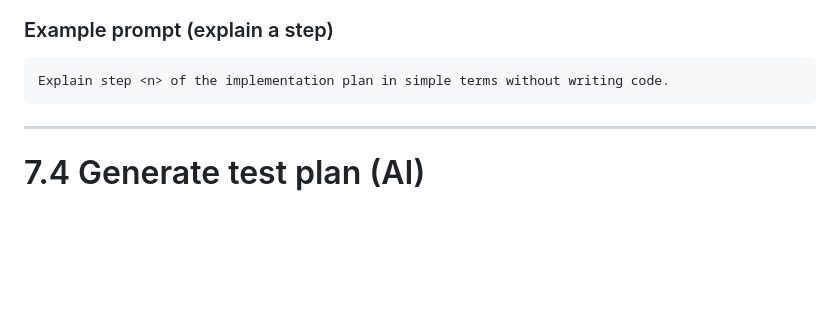
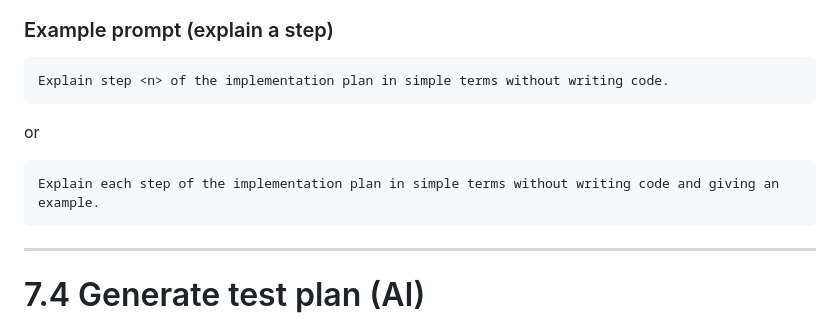
Before and after one commit to tomjoy75/camagru_php, a Markdown page: docs/WORKFLOW.md, the part around the change. GitHub-like rendering; blank space fills up the shorter version.

Commit message:
docs(workflow): update implementation plan explanation to include examples for clarity

````diff
--- a/docs/WORKFLOW.md
+++ b/docs/WORKFLOW.md
@@ -388,7 +388,10 @@ If unclear, ask the AI to explain the step before coding.
 ```
 Explain step <n> of the implementation plan in simple terms without writing code.
 ```
-
+or
+```
+Explain each step of the implementation plan in simple terms without writing code and giving an example.
+```
 ---
 
 # 7.4 Generate test plan (AI)
````
